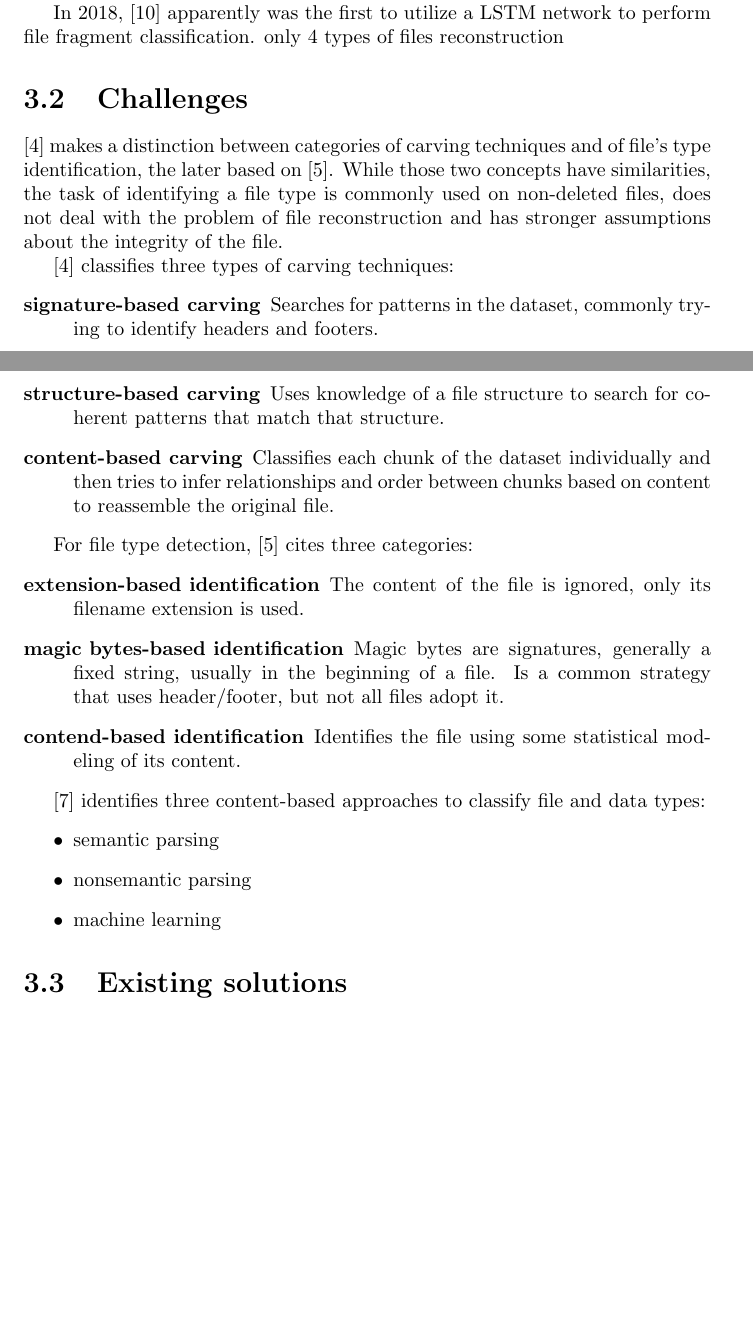
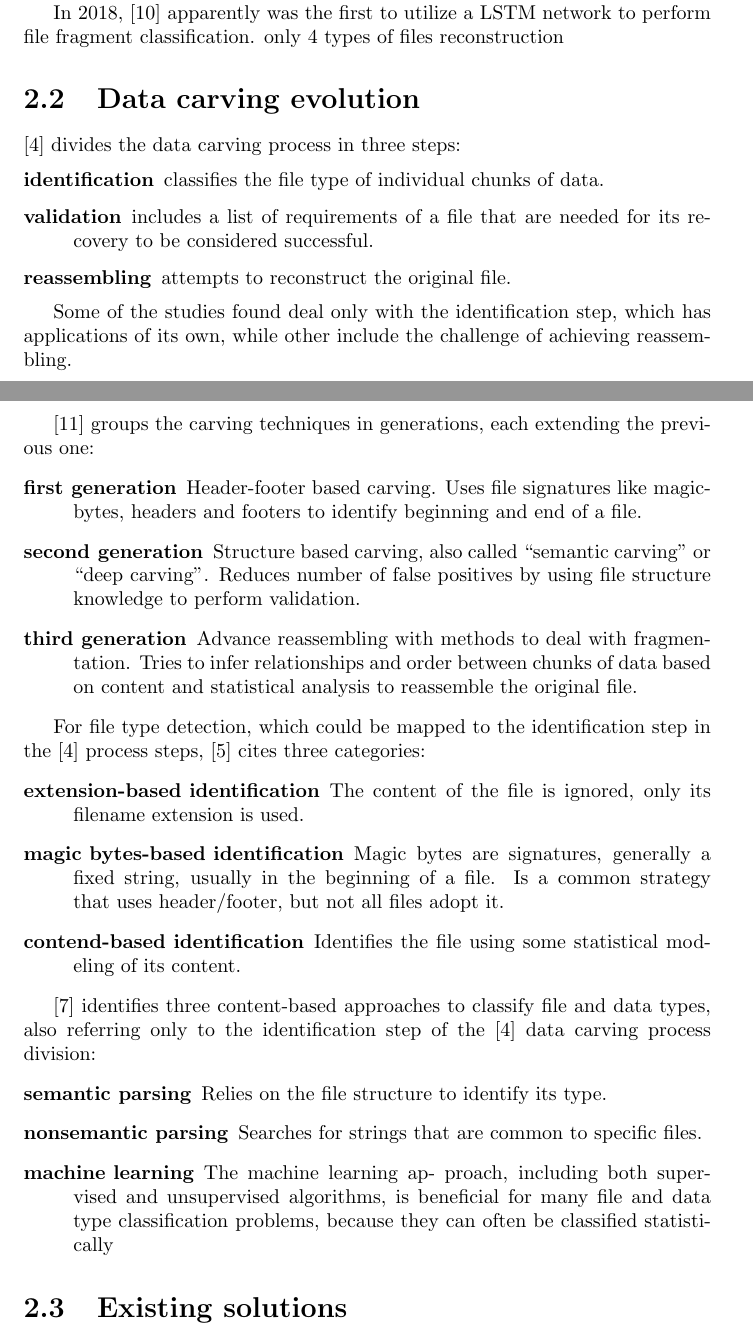
Before and after one commit to atilaromero/PEP-overleaf, a LaTeX thesis (main.tex, which reads 3.2-challenges.tex): two parts of pages 5 and 6 of 18 before the commit and two parts of pages 4 and 5 of 17 after it, joined at a grey line, cut so that both start at the same text, the shorter picture padded with empty space. Compiled offline with pdfLaTeX.

Commit message:
Updates from ShareLaTeX

```diff
--- a/3.2-challenges.tex
+++ b/3.2-challenges.tex
@@ -1,27 +1,42 @@
-\section{Challenges}
+\section{Data carving evolution}
 
-\cite{ali_review_2018} makes a distinction between categories of carving techniques and of file's type identification, the later based on \cite{amirani_new_2008}. While those two concepts have similarities, the task of identifying a file type is commonly used on non-deleted files, does not deal with the problem of file reconstruction and has stronger assumptions about the integrity of the file.
-
-\cite{ali_review_2018} classifies three types of carving techniques:
+% \cite{ali_review_2018} makes a distinction between categories of carving techniques and of file's type identification, the later based on \cite{amirani_new_2008}.
+\cite{ali_review_2018} divides the data carving process in three steps:
 \begin{description}
-    \item [signature-based carving] Searches for patterns in the dataset, commonly trying to identify headers and footers.
-    \item [structure-based carving] Uses knowledge of a file structure to search for coherent patterns that match that structure.
-    \item [content-based carving] Classifies each chunk of the dataset individually and then tries to infer relationships and order between chunks based on content to reassemble the original file.
+    \item [identification] classifies the file type of individual chunks of data.
+    \item[validation] includes a list of requirements of a file that are needed for its recovery to be considered successful.
+    \item [reassembling] attempts to reconstruct the original file.
 \end{description}
 
-For file type detection, \cite{amirani_new_2008} cites three categories:
+Some of the studies found deal only with the identification step, which has applications of its own, while other include the challenge of achieving reassembling.
+
+% While those two concepts have similarities, the task of identifying a file type is commonly used on non-deleted files, does not deal with the problem of file reconstruction and has stronger assumptions about the integrity of the file.
+
+\cite{nadeem_ashraf_forensic_2013} groups the carving techniques in generations, each extending the previous one:
+\begin{description}
+    \item [first generation] Header-footer based carving. Uses file signatures like magic-bytes, headers and footers to identify beginning and end of a file.
+    \item [second generation] Structure based carving, also called ``semantic carving'' or ``deep carving''. Reduces number of false positives by using file structure knowledge to perform validation.
+    \item [third generation] Advance reassembling with methods to deal with fragmentation. Tries to infer relationships and order between chunks of data based on content and statistical analysis to reassemble the original file.
+\end{description}
+
+For file type detection, which could be mapped to the identification step in the \cite{ali_review_2018} process steps, \cite{amirani_new_2008} cites three categories:
 \begin{description}
     \item [extension-based identification] The content of the file is ignored, only its filename extension is used.
     \item [magic bytes-based identification] Magic bytes are signatures, generally a fixed string, usually in the beginning of a file. Is a common strategy that uses header/footer, but not all files adopt it.
     \item [contend-based identification] Identifies the file using some statistical modeling of its content.
 \end{description}
 
-\cite{beebe_sceadan:_2013} identifies three content-based approaches to classify file and data types:
-\begin{itemize}
-    \item semantic parsing
-    \item nonsemantic parsing
-    \item machine learning
-\end{itemize}
+\cite{beebe_sceadan:_2013} identifies three content-based approaches to classify file and data types, also referring only to the identification step of the \cite{ali_review_2018} data carving process division:
+\begin{description}
+    \item [semantic parsing] Relies on the file structure to identify its type.
+    \item[nonsemantic parsing] Searches for strings that are common to specific files.
+    \item [machine learning]
+    The machine learning ap-
+proach, including both supervised and unsupervised algorithms,
+is beneficial for many file and data type classification problems,
+because they can often be classified statistically
+\end{description}
+
 
 %  fragmentacao
 %  reconhecimento de estruturas
```
Also changed, not shown: 0-chapters.tex (+1 -1 lines), 1.2-objectives-organization.tex (+4 -4 lines).
